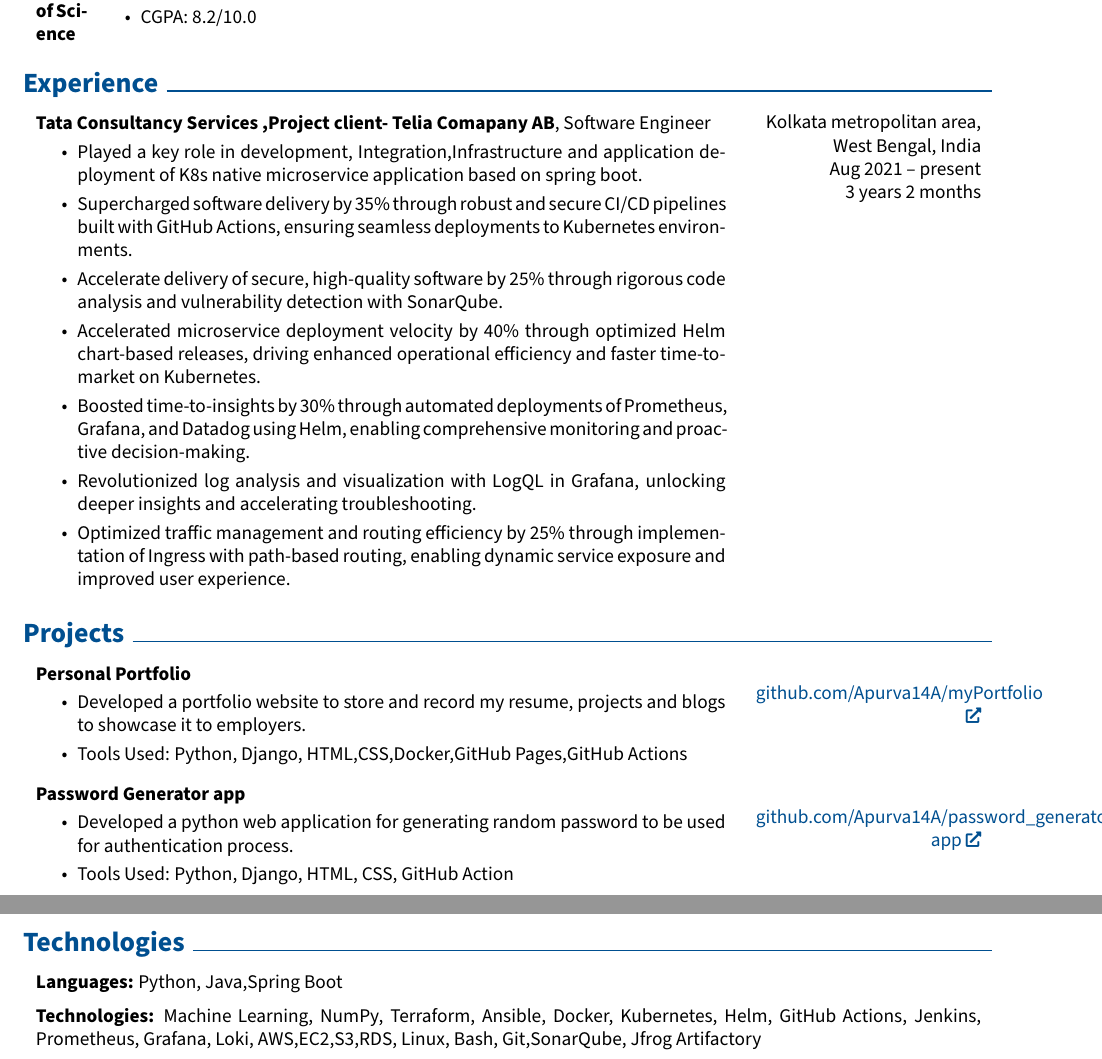
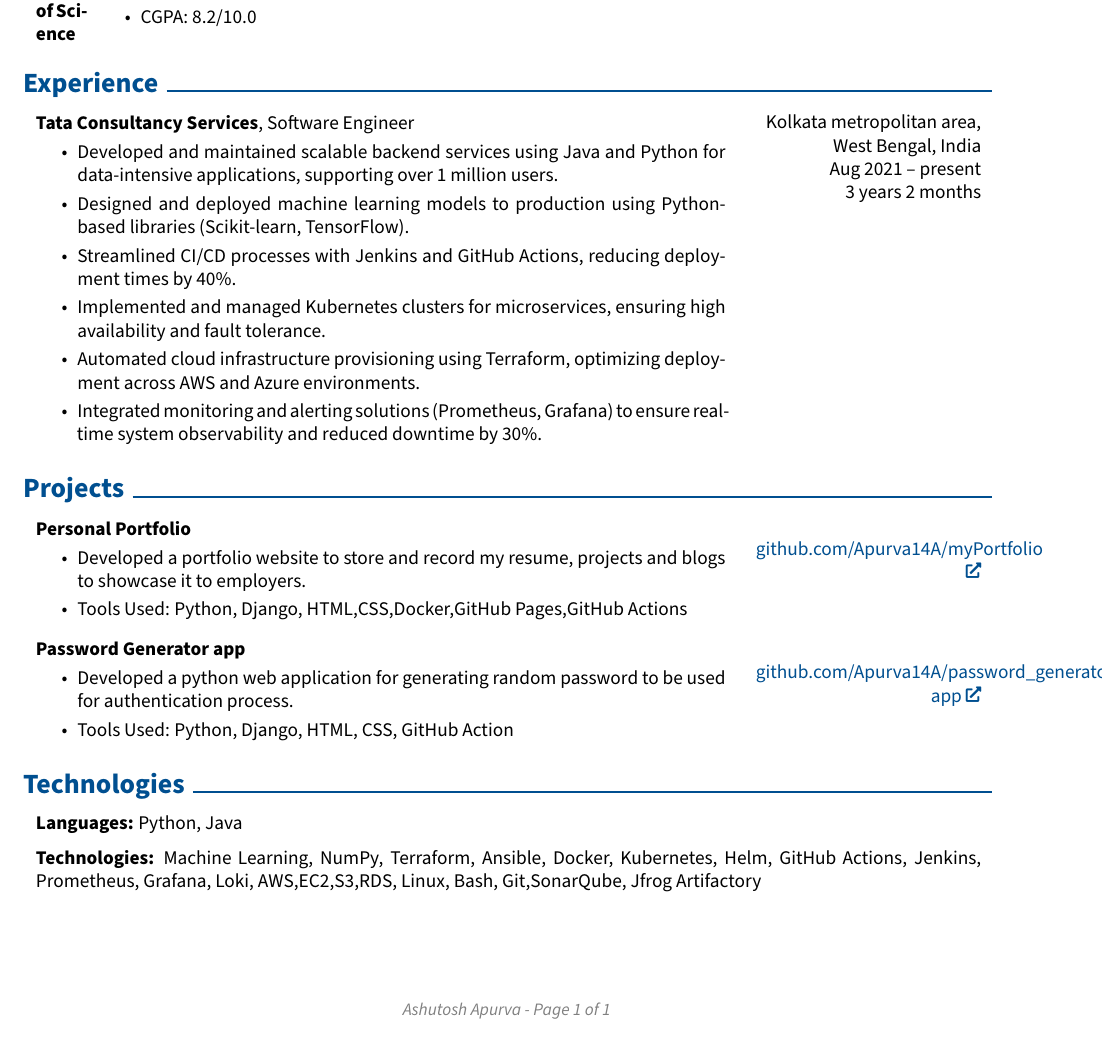
Before and after one commit to Apurva14A/cv-creation-pipeline, a LaTeX CV (Ashutosh_Apurva_CV.tex): two parts of pages 1 and 2 of 2 before the commit and part of the page after it, the two joined at a grey line, cut so that both start at the same text. Compiled offline with pdfLaTeX.

Commit message:
render the latest CV

```diff
--- a/Ashutosh_Apurva_CV.tex
+++ b/Ashutosh_Apurva_CV.tex
@@ -245,15 +245,14 @@
 
         3 years 2 months
         }
-            \textbf{Tata Consultancy Services ,Project client- Telia Comapany AB}, Software Engineer
+            \textbf{Tata Consultancy Services}, Software Engineer
             \begin{highlights}
-                \item Played a key role in development, Integration,Infrastructure and application deployment of K8s native microservice application based on spring boot.
-                \item Supercharged software delivery by 35\% through robust and secure CI/CD pipelines built with GitHub Actions, ensuring seamless deployments to Kubernetes environments.
-                \item Accelerate delivery of secure, high-quality software by 25\% through rigorous code analysis and vulnerability detection with SonarQube.
-                \item Accelerated microservice deployment velocity by 40\% through optimized Helm chart-based releases, driving enhanced operational efficiency and faster time-to-market on Kubernetes.
-                \item Boosted time-to-insights by 30\% through automated deployments of Prometheus, Grafana, and Datadog using Helm, enabling comprehensive monitoring and proactive decision-making.
-                \item Revolutionized log analysis and visualization with LogQL in Grafana, unlocking deeper insights and accelerating troubleshooting.
-                \item Optimized traffic management and routing efficiency by 25\% through implementation of Ingress with path-based routing, enabling dynamic service exposure and improved user experience.
+                \item Developed and maintained scalable backend services using Java and Python for data-intensive applications, supporting over 1 million users.
+                \item Designed and deployed machine learning models to production using Python-based libraries (Scikit-learn, TensorFlow).
+                \item Streamlined CI/CD processes with Jenkins and GitHub Actions, reducing deployment times by 40\%.
+                \item Implemented and managed Kubernetes clusters for microservices, ensuring high availability and fault tolerance.
+                \item Automated cloud infrastructure provisioning using Terraform, optimizing deployment across AWS and Azure environments.
+                \item Integrated monitoring and alerting solutions (Prometheus, Grafana) to ensure real-time system observability and reduced downtime by 30\%.
             \end{highlights}
         \end{twocolentry}
 
@@ -297,7 +296,7 @@
 
 
         \begin{onecolentry}
-            \textbf{Languages:} Python, Java,Spring Boot
+            \textbf{Languages:} Python, Java
         \end{onecolentry}
 
         \vspace{0.2 cm}
```
Also changed, not shown: Ashutosh_Apurva_CV.pdf, README.md.
